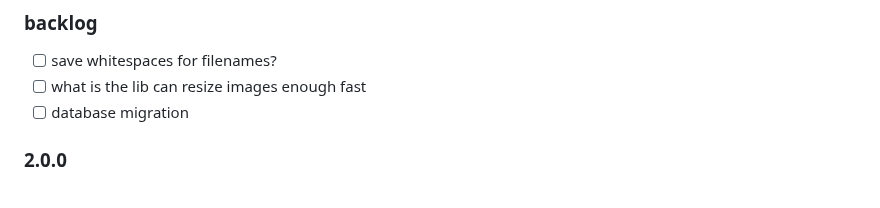
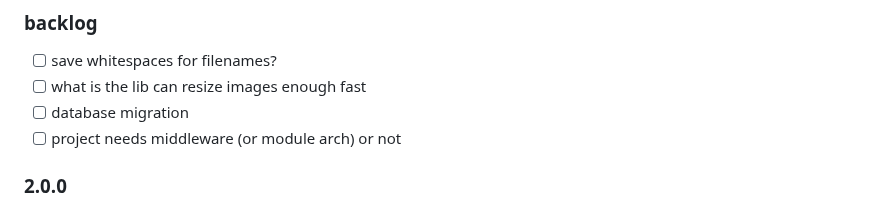
Before and after one commit to western/http-up, a Markdown page: README.md, the part around the change. GitHub-like rendering.

```diff
--- a/README.md
+++ b/README.md
@@ -233,6 +233,7 @@ For document preview you need `libreoffice` package. Formats `pdf, rtf, doc, doc
 - [ ] save whitespaces for filenames?
 - [ ] what is the lib can resize images enough fast
 - [ ] database migration
+- [ ] project needs middleware (or module arch) or not
 
 ### 2.0.0
 - [x] database support
```
